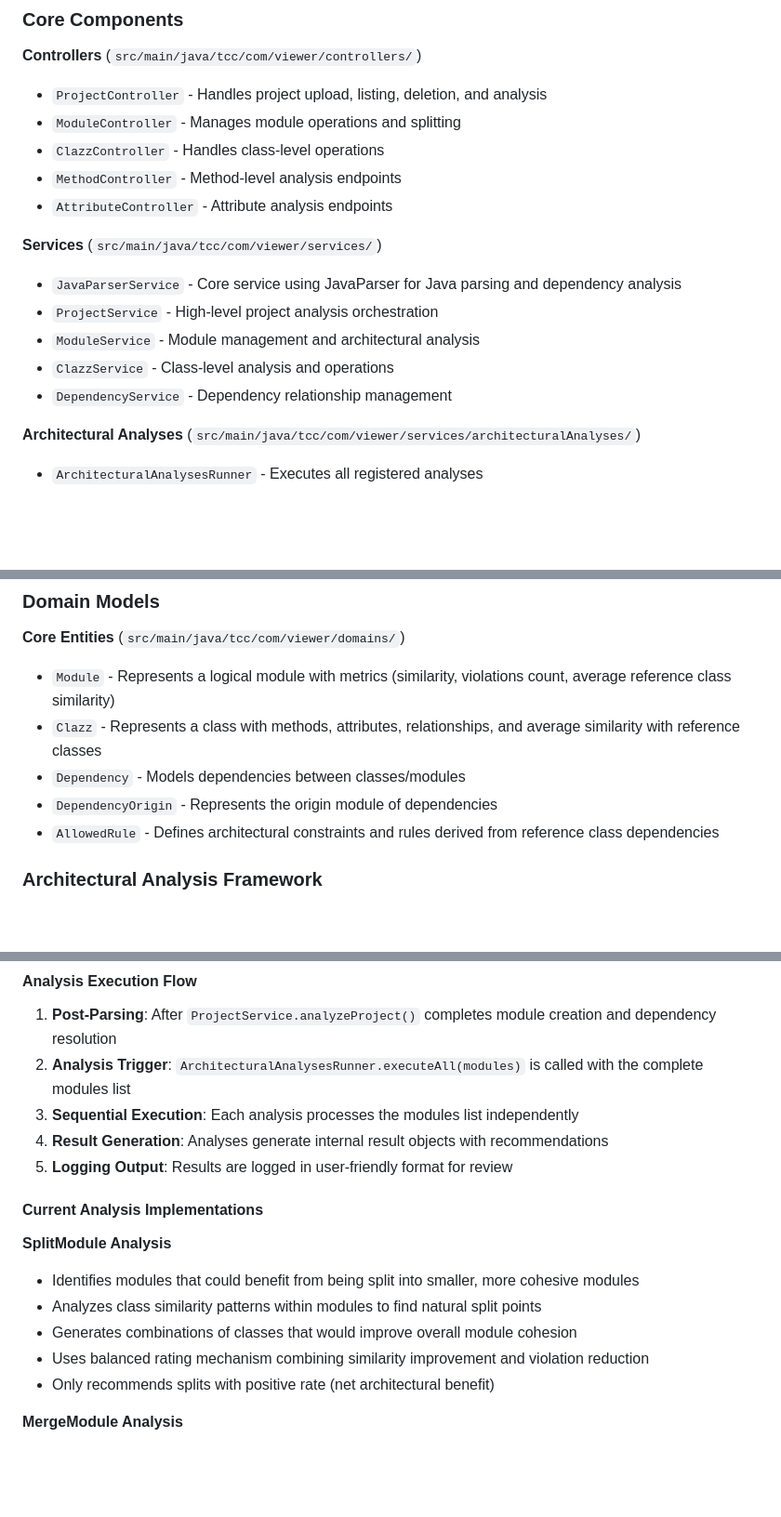
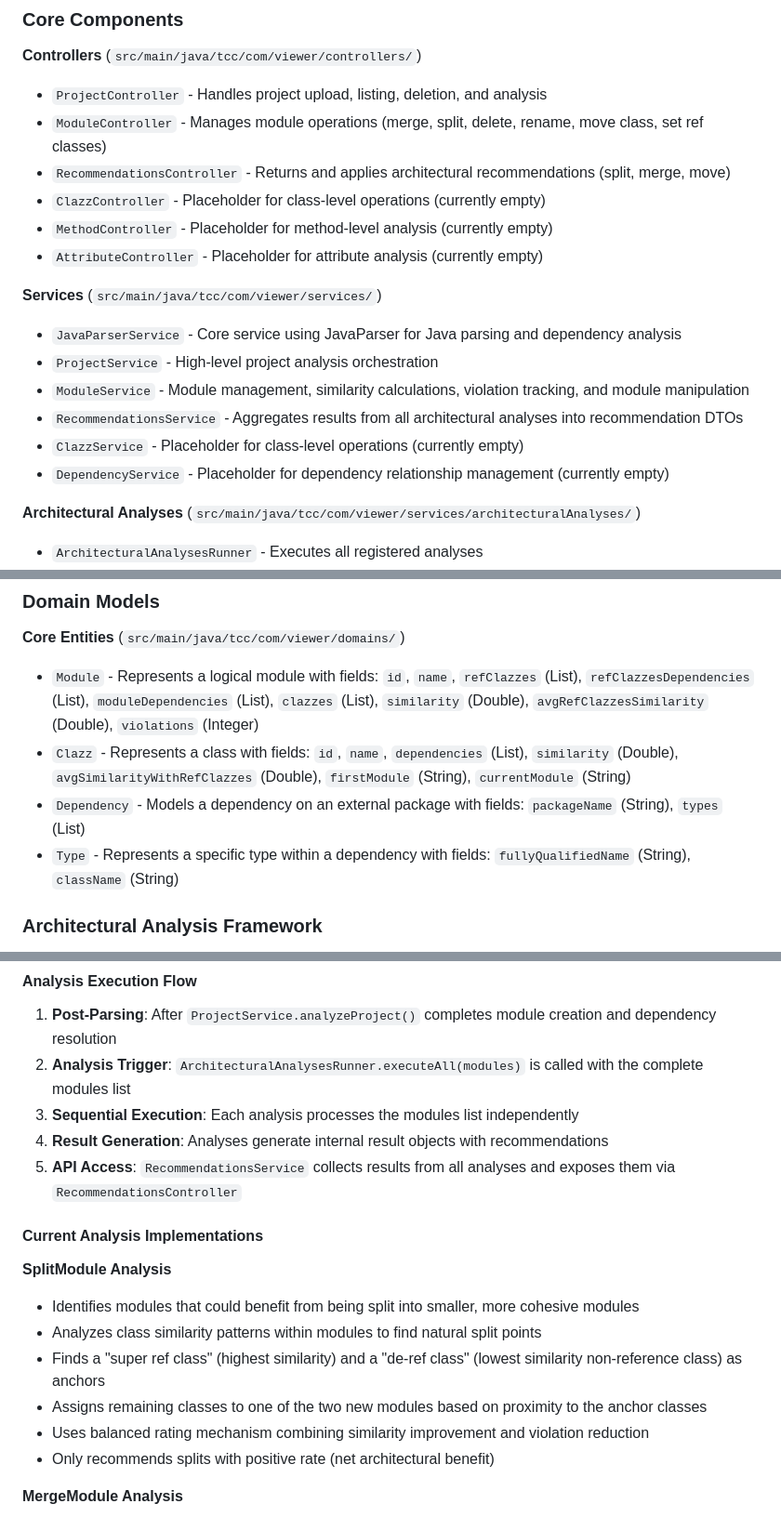
Before and after one commit to erick-escape/arch-anchor, a Markdown page: api/CLAUDE.md, 3 parts joined by grey strips. Shown at 93% size. Rendered like a GitHub page; blank space fills up the shorter version.

```diff
--- a/api/CLAUDE.md
+++ b/api/CLAUDE.md
@@ -32,18 +32,20 @@ JavaParser library and provides architectural analysis capabilities through REST
 **Controllers** (`src/main/java/tcc/com/viewer/controllers/`)
 
 - `ProjectController` - Handles project upload, listing, deletion, and analysis
-- `ModuleController` - Manages module operations and splitting
-- `ClazzController` - Handles class-level operations
-- `MethodController` - Method-level analysis endpoints
-- `AttributeController` - Attribute analysis endpoints
+- `ModuleController` - Manages module operations (merge, split, delete, rename, move class, set ref classes)
+- `RecommendationsController` - Returns and applies architectural recommendations (split, merge, move)
+- `ClazzController` - Placeholder for class-level operations (currently empty)
+- `MethodController` - Placeholder for method-level analysis (currently empty)
+- `AttributeController` - Placeholder for attribute analysis (currently empty)
 
 **Services** (`src/main/java/tcc/com/viewer/services/`)
 
 - `JavaParserService` - Core service using JavaParser for Java parsing and dependency analysis
 - `ProjectService` - High-level project analysis orchestration
-- `ModuleService` - Module management and architectural analysis
-- `ClazzService` - Class-level analysis and operations
-- `DependencyService` - Dependency relationship management
+- `ModuleService` - Module management, similarity calculations, violation tracking, and module manipulation
+- `RecommendationsService` - Aggregates results from all architectural analyses into recommendation DTOs
+- `ClazzService` - Placeholder for class-level operations (currently empty)
+- `DependencyService` - Placeholder for dependency relationship management (currently empty)
 
 **Architectural Analyses** (`src/main/java/tcc/com/viewer/services/architecturalAnalyses/`)
 
@@ -64,11 +66,10 @@ JavaParser library and provides architectural analysis capabilities through REST
 
 **Core Entities** (`src/main/java/tcc/com/viewer/domains/`)
 
-- `Module` - Represents a logical module with metrics (similarity, violations count, average reference class similarity)
-- `Clazz` - Represents a class with methods, attributes, relationships, and average similarity with reference classes
-- `Dependency` - Models dependencies between classes/modules
-- `DependencyOrigin` - Represents the origin module of dependencies
-- `AllowedRule` - Defines architectural constraints and rules derived from reference class dependencies
+- `Module` - Represents a logical module with fields: `id`, `name`, `refClazzes` (List<Clazz>), `refClazzesDependencies` (List<Dependency>), `moduleDependencies` (List<Dependency>), `clazzes` (List<Clazz>), `similarity` (Double), `avgRefClazzesSimilarity` (Double), `violations` (Integer)
+- `Clazz` - Represents a class with fields: `id`, `name`, `dependencies` (List<Dependency>), `similarity` (Double), `avgSimilarityWithRefClazzes` (Double), `firstModule` (String), `currentModule` (String)
+- `Dependency` - Models a dependency on an external package with fields: `packageName` (String), `types` (List<Type>)
+- `Type` - Represents a specific type within a dependency with fields: `fullyQualifiedName` (String), `className` (String)
 
 ### Architectural Analysis Framework
 
@@ -115,14 +116,15 @@ Where:
 2. **Analysis Trigger**: `ArchitecturalAnalysesRunner.executeAll(modules)` is called with the complete modules list
 3. **Sequential Execution**: Each analysis processes the modules list independently
 4. **Result Generation**: Analyses generate internal result objects with recommendations
-5. **Logging Output**: Results are logged in user-friendly format for review
+5. **API Access**: `RecommendationsService` collects results from all analyses and exposes them via `RecommendationsController`
 
 #### Current Analysis Implementations
 
 **SplitModule Analysis**
 - Identifies modules that could benefit from being split into smaller, more cohesive modules
 - Analyzes class similarity patterns within modules to find natural split points
-- Generates combinations of classes that would improve overall module cohesion
+- Finds a "super ref class" (highest similarity) and a "de-ref class" (lowest similarity non-reference class) as anchors
+- Assigns remaining classes to one of the two new modules based on proximity to the anchor classes
 - Uses balanced rating mechanism combining similarity improvement and violation reduction
 - Only recommends splits with positive rate (net architectural benefit)
 
```
Also changed, not shown: other parts of api/CLAUDE.md (+47 -10 lines).
